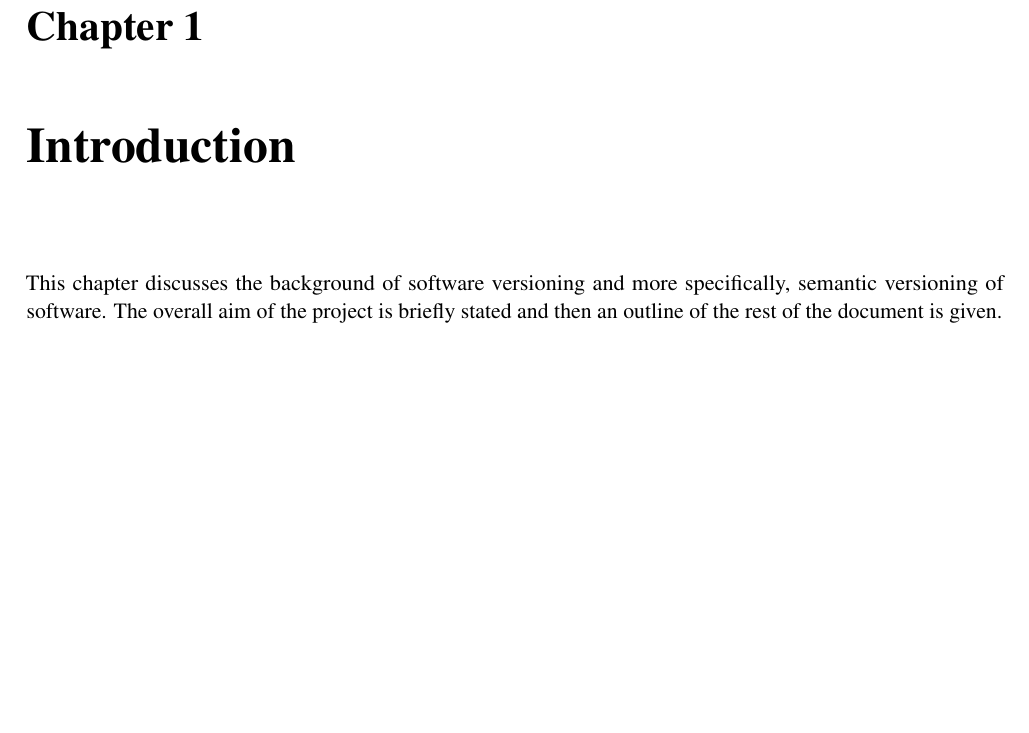
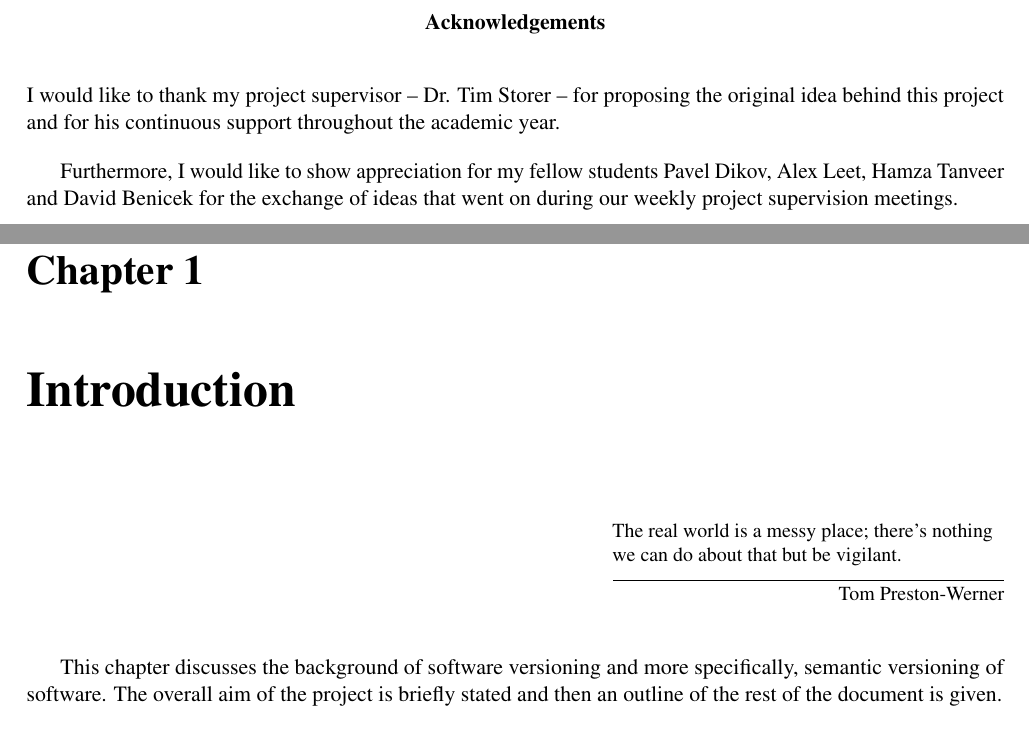
Before and after one commit to cshtarkov/autobump-dissertation, a LaTeX thesis (dissertation.tex): part of page 7 of 60 before the commit and two parts of pages 3 and 8 of 61 after it, the two joined at a grey line, cut at the place of the change, the shorter picture padded with empty space. Compiled offline with pdfLaTeX.

Commit message:
Acknowledgements and quote

```diff
--- a/dissertation.tex
+++ b/dissertation.tex
@@ -5,7 +5,7 @@
 \usepackage{algorithm}
 \usepackage[noend]{algpseudocode}
 \usepackage{microtype}
-\usepackage{csquotes}
+\usepackage{epigraph}
 \usepackage{enumerate}
 \usepackage{url}
 \usepackage{breakurl}
@@ -162,6 +162,18 @@ compare how well projects in different languages already adhere to
 semantic versioning.
 \end{abstract}
 
+\renewcommand{\abstractname}{Acknowledgements}
+\begin{abstract}
+I would like to thank my project supervisor -- Dr. Tim Storer -- for
+proposing the original idea behind this project and for his continuous
+support throughout the academic year.
+
+Furthermore, I would like to show appreciation for my fellow students
+Pavel Dikov, Alex Leet, Hamza Tanveer and David Benicek for the
+exchange of ideas that went on during our weekly project supervision
+meetings.
+\end{abstract}
+
 \educationalconsent
 
 \tableofcontents
@@ -169,6 +181,9 @@ semantic versioning.
 %% Contents
 \chapter{Introduction}
 \pagenumbering{arabic}
+
+\epigraph{The real world is a messy place; there’s nothing we can do
+about that but be vigilant.}{Tom Preston-Werner}
 
 This chapter discusses the background of software versioning and more
 specifically, semantic versioning of software.
```
